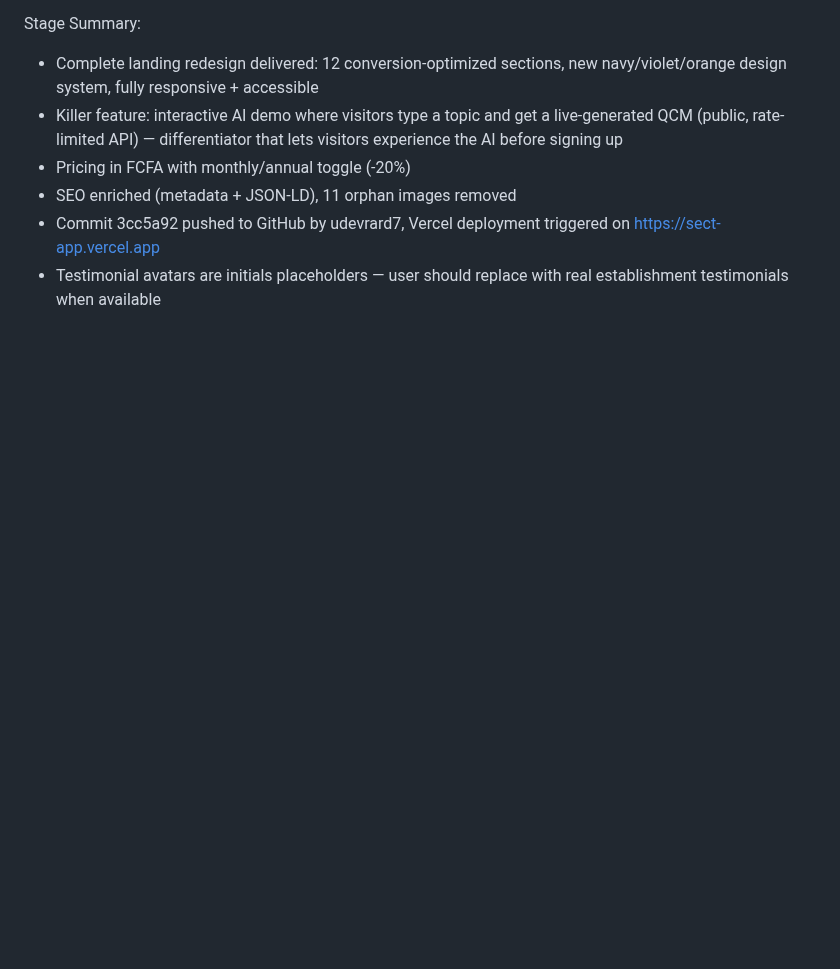
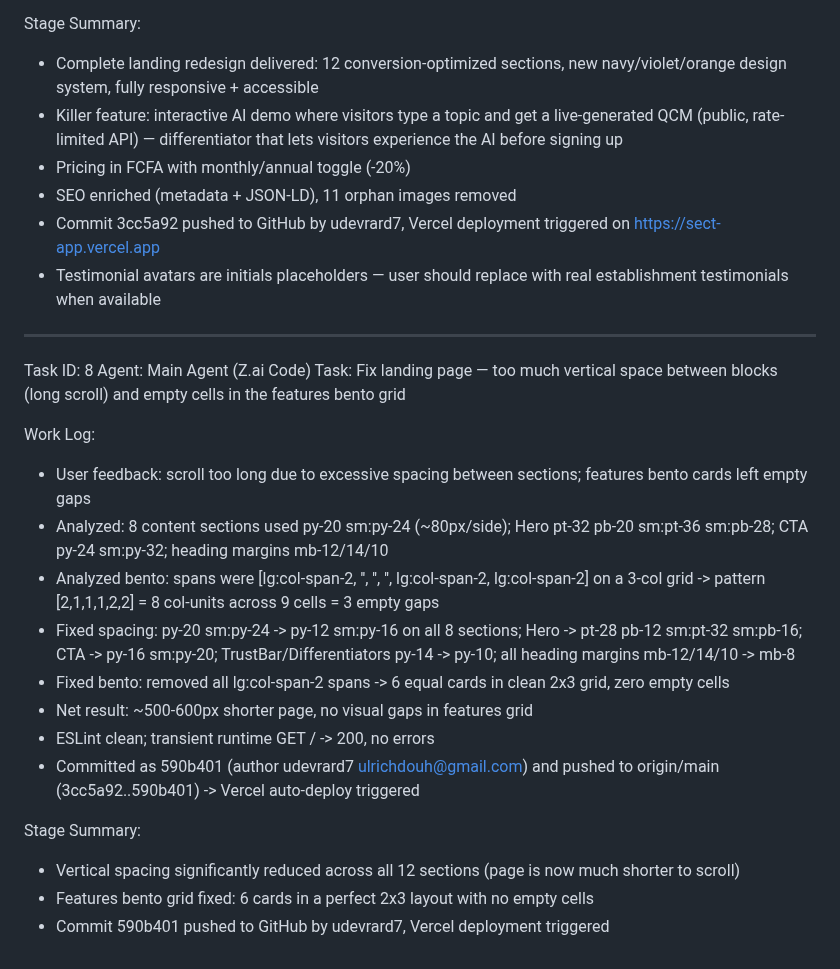
Before and after one commit to udevrard7/SECT, a Markdown page: worklog.md, the part around the change. GitHub-like rendering; blank space fills up the shorter version.

Commit message:
4fd4df54-4d42-4486-81eb-54d21b08f022

```diff
--- a/worklog.md
+++ b/worklog.md
@@ -207,3 +207,23 @@ Stage Summary:
 - SEO enriched (metadata + JSON-LD), 11 orphan images removed
 - Commit 3cc5a92 pushed to GitHub by udevrard7, Vercel deployment triggered on https://sect-app.vercel.app
 - Testimonial avatars are initials placeholders — user should replace with real establishment testimonials when available
+
+---
+Task ID: 8
+Agent: Main Agent (Z.ai Code)
+Task: Fix landing page — too much vertical space between blocks (long scroll) and empty cells in the features bento grid
+
+Work Log:
+- User feedback: scroll too long due to excessive spacing between sections; features bento cards left empty gaps
+- Analyzed: 8 content sections used py-20 sm:py-24 (~80px/side); Hero pt-32 pb-20 sm:pt-36 sm:pb-28; CTA py-24 sm:py-32; heading margins mb-12/14/10
+- Analyzed bento: spans were [lg:col-span-2, '', '', '', lg:col-span-2, lg:col-span-2] on a 3-col grid -> pattern [2,1,1,1,2,2] = 8 col-units across 9 cells = 3 empty gaps
+- Fixed spacing: py-20 sm:py-24 -> py-12 sm:py-16 on all 8 sections; Hero -> pt-28 pb-12 sm:pt-32 sm:pb-16; CTA -> py-16 sm:py-20; TrustBar/Differentiators py-14 -> py-10; all heading margins mb-12/14/10 -> mb-8
+- Fixed bento: removed all lg:col-span-2 spans -> 6 equal cards in clean 2x3 grid, zero empty cells
+- Net result: ~500-600px shorter page, no visual gaps in features grid
+- ESLint clean; transient runtime GET / -> 200, no errors
+- Committed as 590b401 (author udevrard7 <ulrichdouh@gmail.com>) and pushed to origin/main (3cc5a92..590b401) -> Vercel auto-deploy triggered
+
+Stage Summary:
+- Vertical spacing significantly reduced across all 12 sections (page is now much shorter to scroll)
+- Features bento grid fixed: 6 cards in a perfect 2x3 layout with no empty cells
+- Commit 590b401 pushed to GitHub by udevrard7, Vercel deployment triggered
```
